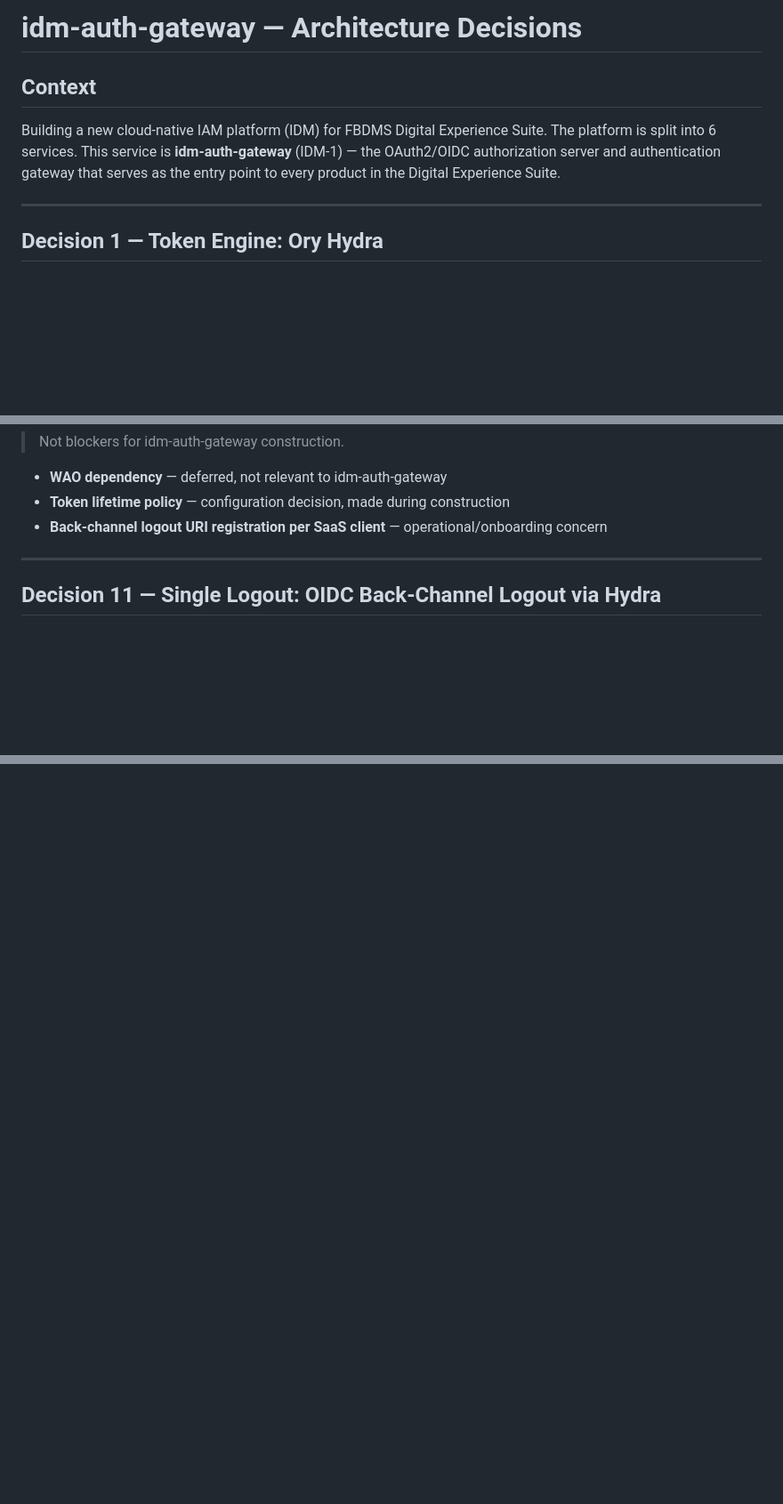
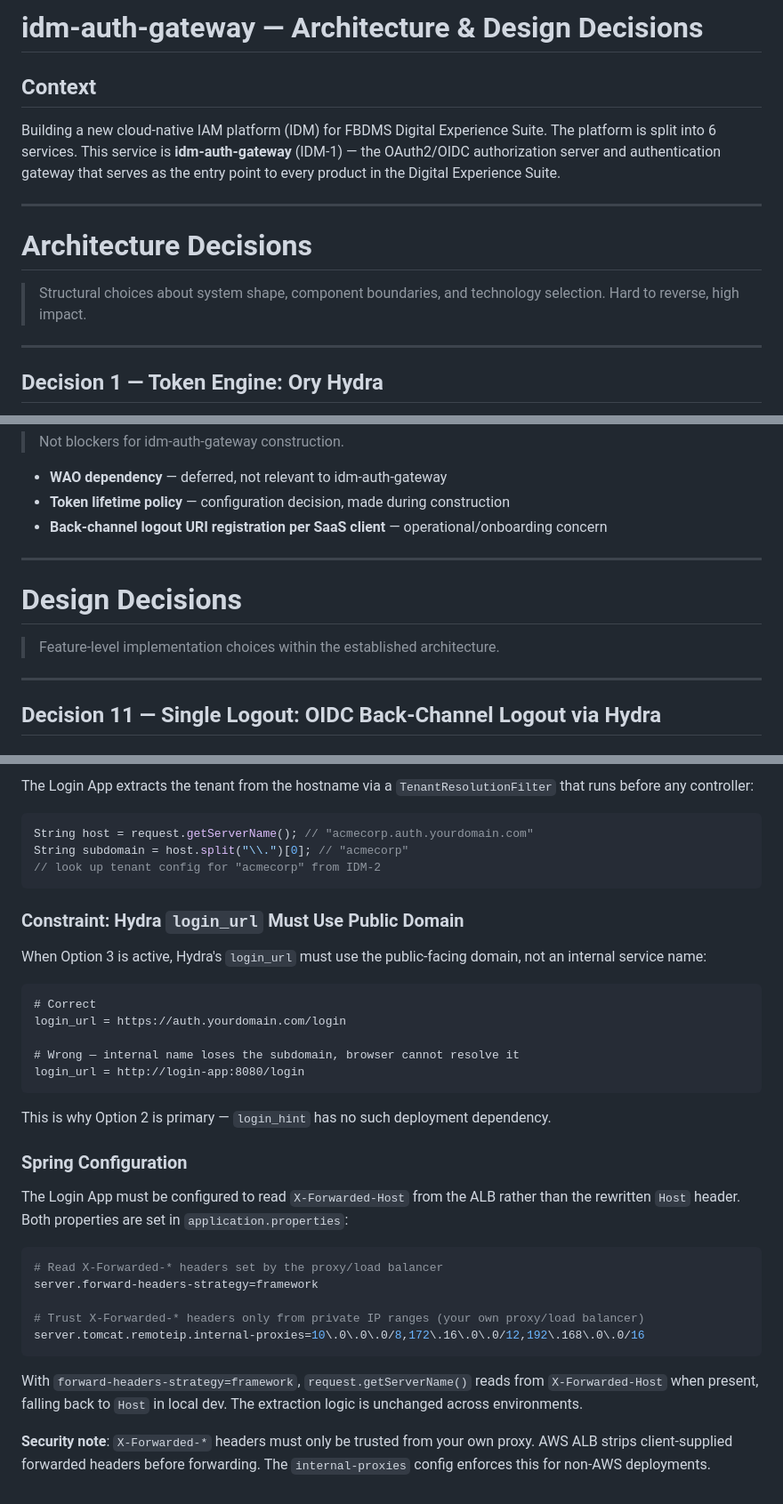
Before and after one commit to mjawadbutt/idm-auth-gateway, a Markdown page: docs/idm-auth-gateway-architecture-and-design-decisions.md, 3 parts joined by grey strips. Shown at 89% size. Rendered like a GitHub page; blank space fills up the shorter version.

````diff
--- a/docs/idm-auth-gateway-architecture-decisions.md
+++ b/docs/idm-auth-gateway-architecture-and-design-decisions.md
@@ -1,10 +1,16 @@
-# idm-auth-gateway — Architecture Decisions
+# idm-auth-gateway — Architecture & Design Decisions
 
 ## Context
 
 Building a new cloud-native IAM platform (IDM) for FBDMS Digital Experience Suite. The platform is split into 6
 services. This service is **idm-auth-gateway** (IDM-1) — the OAuth2/OIDC authorization server and authentication gateway
 that serves as the entry point to every product in the Digital Experience Suite.
+
+---
+
+# Architecture Decisions
+
+> Structural choices about system shape, component boundaries, and technology selection. Hard to reverse, high impact.
 
 ---
 
@@ -214,6 +220,12 @@ sudo dnf install -y curl jq tar
 
 ---
 
+# Design Decisions
+
+> Feature-level implementation choices within the established architecture.
+
+---
+
 ## Decision 11 — Single Logout: OIDC Back-Channel Logout via Hydra
 
 ### Approach
@@ -293,0 +368,40 @@ Each SaaS app's backchannel_logout_uri endpoint:
+The Login App extracts the tenant from the hostname via a `TenantResolutionFilter` that runs before any controller:
+
+```java
+String host = request.getServerName(); // "acmecorp.auth.yourdomain.com"
+String subdomain = host.split("\\.")[0]; // "acmecorp"
+// look up tenant config for "acmecorp" from IDM-2
+```
+
+### Constraint: Hydra `login_url` Must Use Public Domain
+
+When Option 3 is active, Hydra's `login_url` must use the public-facing domain, not an internal service name:
+
+```
+# Correct
+login_url = https://auth.yourdomain.com/login
+
+# Wrong — internal name loses the subdomain, browser cannot resolve it
+login_url = http://login-app:8080/login
+```
+
+This is why Option 2 is primary — `login_hint` has no such deployment dependency.
+
+### Spring Configuration
+
+The Login App must be configured to read `X-Forwarded-Host` from the ALB rather than the rewritten `Host` header. Both
+properties are set in `application.properties`:
+
+```properties
+# Read X-Forwarded-* headers set by the proxy/load balancer
+server.forward-headers-strategy=framework
+
+# Trust X-Forwarded-* headers only from private IP ranges (your own proxy/load balancer)
+server.tomcat.remoteip.internal-proxies=10\.0\.0\.0/8,172\.16\.0\.0/12,192\.168\.0\.0/16
+```
+
+With `forward-headers-strategy=framework`, `request.getServerName()` reads from `X-Forwarded-Host` when present, falling
+back to `Host` in local dev. The extraction logic is unchanged across environments.
+
+**Security note**: `X-Forwarded-*` headers must only be trusted from your own proxy. AWS ALB strips client-supplied
+forwarded headers before forwarding. The `internal-proxies` config enforces this for non-AWS deployments.
````
Also changed, not shown: other parts of docs/idm-auth-gateway-architecture-and-design-decisions.md (+65 -3 lines), docs/tenant-resolution-strategy.md (deleted, +0 -182 lines).
